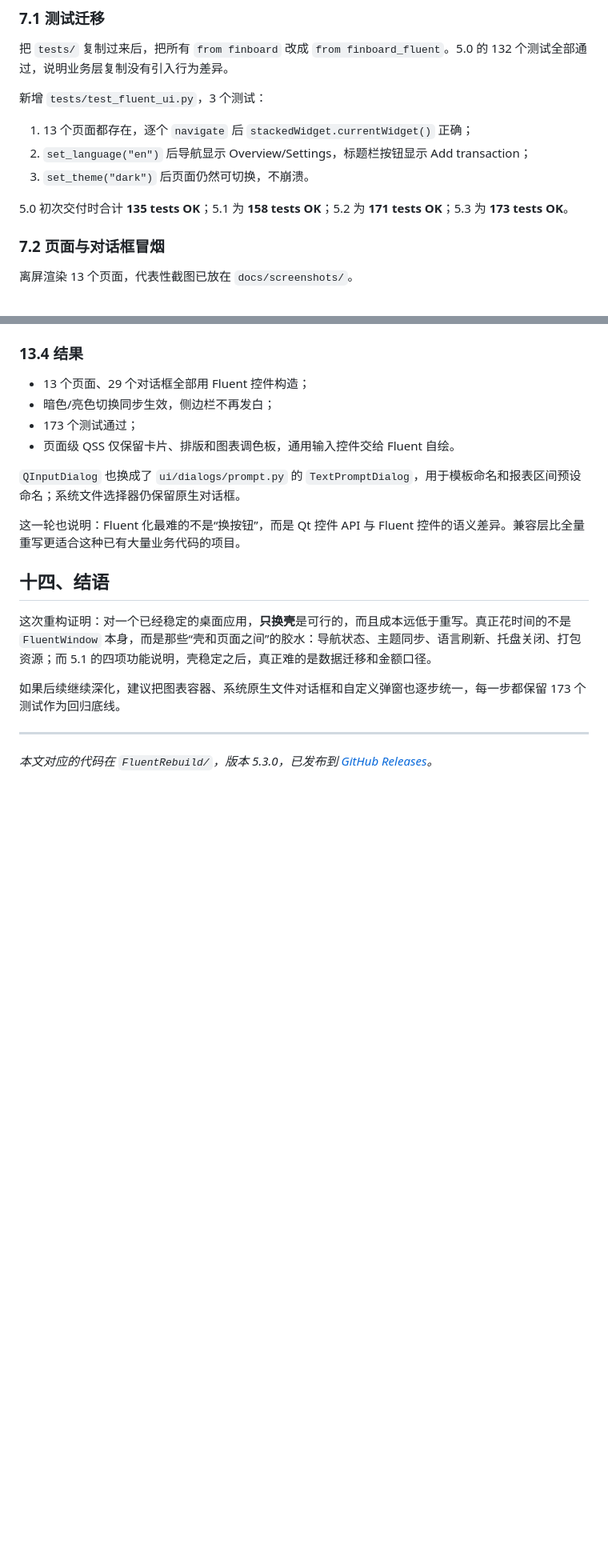
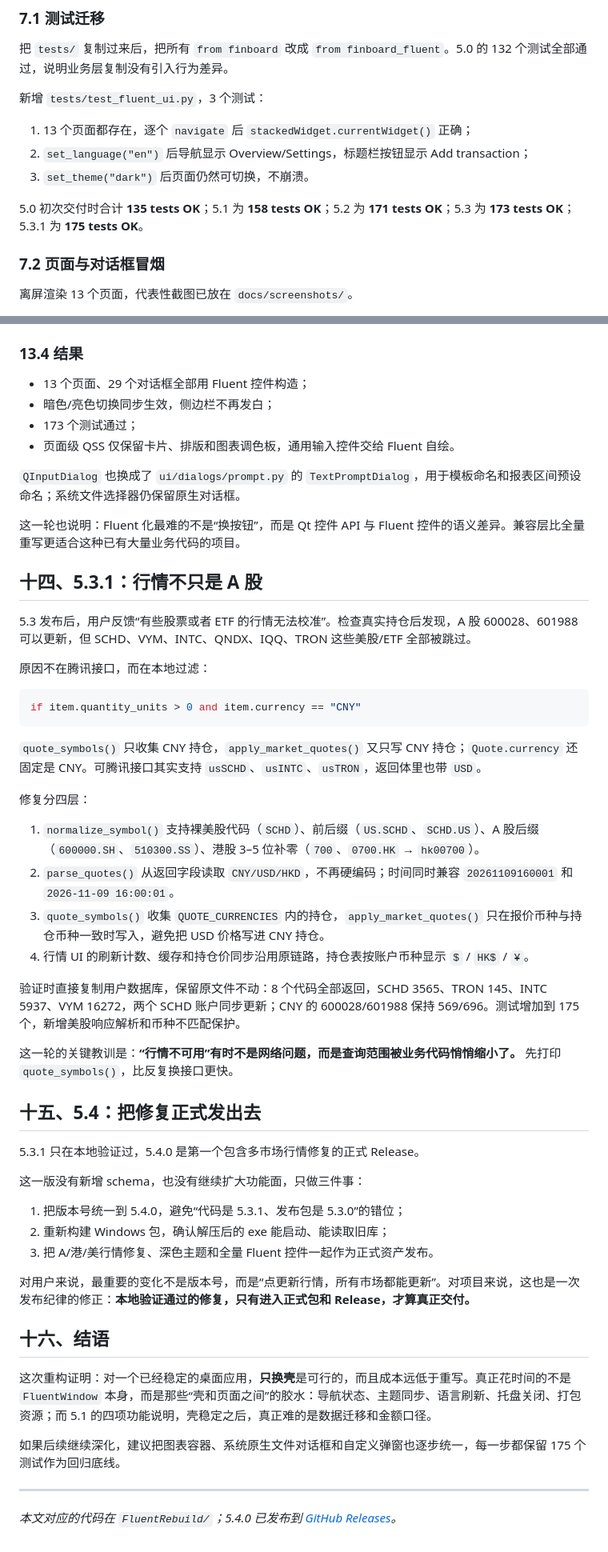
Before and after one commit to Urtaome0211/FinBoard, a Markdown page: FluentRebuild/BLOG.md, 2 parts joined by grey strips. Shown at 80% size. Drawn GitHub-style; blank space fills up the shorter version.

````diff
--- a/FluentRebuild/BLOG.md
+++ b/FluentRebuild/BLOG.md
@@ -277,7 +277,7 @@ if item is not None:
 2. `set_language("en")` 后导航显示 Overview/Settings，标题栏按钮显示 Add transaction；
 3. `set_theme("dark")` 后页面仍然可切换，不崩溃。
 
-5.0 初次交付时合计 **135 tests OK**；5.1 为 **158 tests OK**；5.2 为 **171 tests OK**；5.3 为 **173 tests OK**。
+5.0 初次交付时合计 **135 tests OK**；5.1 为 **158 tests OK**；5.2 为 **171 tests OK**；5.3 为 **173 tests OK**；5.3.1 为 **175 tests OK**。
 
 ### 7.2 页面与对话框冒烟
 
@@ -504,12 +504,47 @@ Qt 没有跨平台的全局快捷键。Windows 下用 `RegisterHotKey` + `QAbstr
 
 这一轮也说明：Fluent 化最难的不是“换按钮”，而是 Qt 控件 API 与 Fluent 控件的语义差异。兼容层比全量重写更适合这种已有大量业务代码的项目。
 
-## 十四、结语
+## 十四、5.3.1：行情不只是 A 股
+
+5.3 发布后，用户反馈“有些股票或者 ETF 的行情无法校准”。检查真实持仓后发现，A 股 600028、601988 可以更新，但 SCHD、VYM、INTC、QNDX、IQQ、TRON 这些美股/ETF 全部被跳过。
+
+原因不在腾讯接口，而在本地过滤：
+
+```python
+if item.quantity_units > 0 and item.currency == "CNY"
+```
+
+`quote_symbols()` 只收集 CNY 持仓，`apply_market_quotes()` 又只写 CNY 持仓；`Quote.currency` 还固定是 CNY。可腾讯接口其实支持 `usSCHD`、`usINTC`、`usTRON`，返回体里也带 `USD`。
+
+修复分四层：
+
+1. `normalize_symbol()` 支持裸美股代码（`SCHD`）、前后缀（`US.SCHD`、`SCHD.US`）、A 股后缀（`600000.SH`、`510300.SS`）、港股 3–5 位补零（`700`、`0700.HK` → `hk00700`）。
+2. `parse_quotes()` 从返回字段读取 `CNY/USD/HKD`，不再硬编码；时间同时兼容 `20261109160001` 和 `2026-11-09 16:00:01`。
+3. `quote_symbols()` 收集 `QUOTE_CURRENCIES` 内的持仓，`apply_market_quotes()` 只在报价币种与持仓币种一致时写入，避免把 USD 价格写进 CNY 持仓。
+4. 行情 UI 的刷新计数、缓存和持仓价同步沿用原链路，持仓表按账户币种显示 `$` / `HK$` / `¥`。
+
+验证时直接复制用户数据库，保留原文件不动：8 个代码全部返回，SCHD 3565、TRON 145、INTC 5937、VYM 16272，两个 SCHD 账户同步更新；CNY 的 600028/601988 保持 569/696。测试增加到 175 个，新增美股响应解析和币种不匹配保护。
+
+这一轮的关键教训是：**“行情不可用”有时不是网络问题，而是查询范围被业务代码悄悄缩小了。** 先打印 `quote_symbols()`，比反复换接口更快。
+
+## 十五、5.4：把修复正式发出去
+
+5.3.1 只在本地验证过，5.4.0 是第一个包含多市场行情修复的正式 Release。
+
+这一版没有新增 schema，也没有继续扩大功能面，只做三件事：
+
+1. 把版本号统一到 5.4.0，避免“代码是 5.3.1、发布包是 5.3.0”的错位；
+2. 重新构建 Windows 包，确认解压后的 exe 能启动、能读取旧库；
+3. 把 A/港/美行情修复、深色主题和全量 Fluent 控件一起作为正式资产发布。
+
+对用户来说，最重要的变化不是版本号，而是“点更新行情，所有市场都能更新”。对项目来说，这也是一次发布纪律的修正：**本地验证通过的修复，只有进入正式包和 Release，才算真正交付。**
+
+## 十六、结语
 
 这次重构证明：对一个已经稳定的桌面应用，**只换壳**是可行的，而且成本远低于重写。真正花时间的不是 `FluentWindow` 本身，而是那些“壳和页面之间”的胶水：导航状态、主题同步、语言刷新、托盘关闭、打包资源；而 5.1 的四项功能说明，壳稳定之后，真正难的是数据迁移和金额口径。
 
-如果后续继续深化，建议把图表容器、系统原生文件对话框和自定义弹窗也逐步统一，每一步都保留 173 个测试作为回归底线。
+如果后续继续深化，建议把图表容器、系统原生文件对话框和自定义弹窗也逐步统一，每一步都保留 175 个测试作为回归底线。
 
 ---
 
-*本文对应的代码在 `FluentRebuild/`，版本 5.3.0，已发布到 [GitHub Releases](https://github.com/Urtaome0211/FinBoard/releases/tag/v5.3)。*
+*本文对应的代码在 `FluentRebuild/`；5.4.0 已发布到 [GitHub Releases](https://github.com/Urtaome0211/FinBoard/releases/tag/v5.4)。*
````
Also changed, not shown: FluentRebuild/README.md (+10 -10 lines), FluentRebuild/docs/screenshots/holdings-quotes.png, 7 other files.
